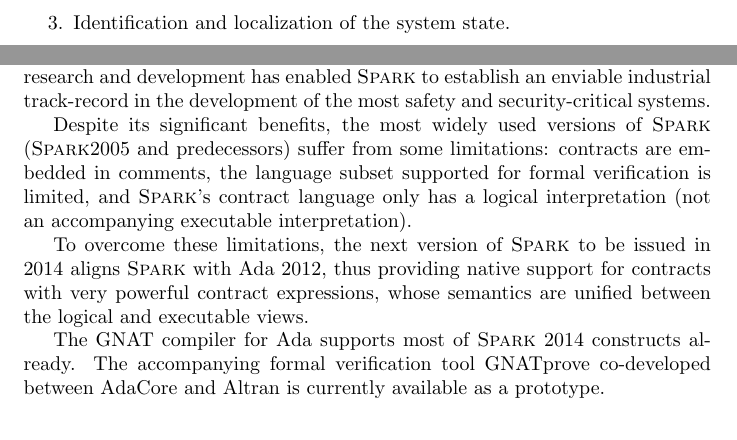
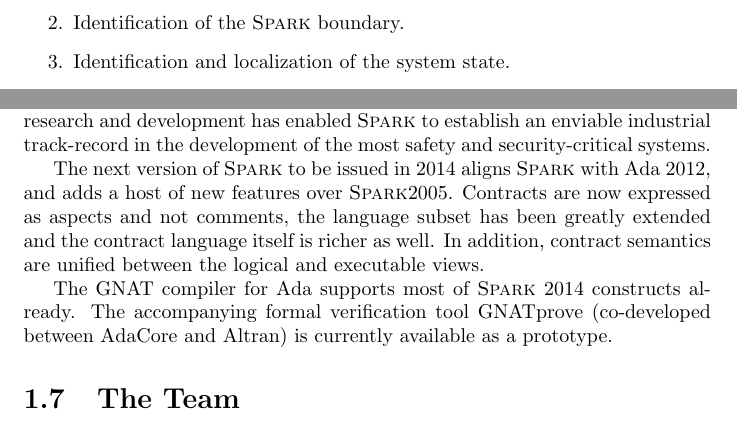
Before and after one commit to yannickmoy/spark_vstte_2013, a LaTeX document (dns_server/main.tex): two parts of page 8 of 12, joined at a grey line, cut at the place of the change. Compiled offline with pdfLaTeX.

Commit message:
Lets talk about features, not limitations! :)

```diff
--- a/dns_server/main.tex
+++ b/dns_server/main.tex
@@ -293,21 +293,16 @@
 industrial track-record in the development of the most safety and
 security-critical systems.
 
-Despite its significant benefits, the most widely used versions of
-\spark\ (\spark 2005 and predecessors) suffer from some limitations:
-contracts are embedded in comments, the language subset supported for
-formal verification is limited, and \spark's contract language only has
-a logical interpretation (not an accompanying executable
-interpretation).
-
-To overcome these limitations, the next version of \spark\ to be
-issued in 2014 aligns \spark\ with Ada 2012, thus providing native
-support for contracts with very powerful contract expressions, whose
-semantics are unified between the logical and executable views.
+The next version of \spark\ to be issued in 2014 aligns \spark\ with
+Ada 2012, and adds a host of new features over \spark 2005. Contracts
+are now expressed as aspects and not comments, the language subset has
+been greatly extended and the contract language itself is richer as
+well. In addition, contract semantics are unified between the logical
+and executable views.
 
 The GNAT compiler for Ada supports most of \spark\ 2014 constructs
 already.  The accompanying formal verification tool GNATprove
-co-developed between AdaCore and Altran is currently available as a
+(co-developed between AdaCore and Altran) is currently available as a
 prototype.
 
 \section{The Team}
```
